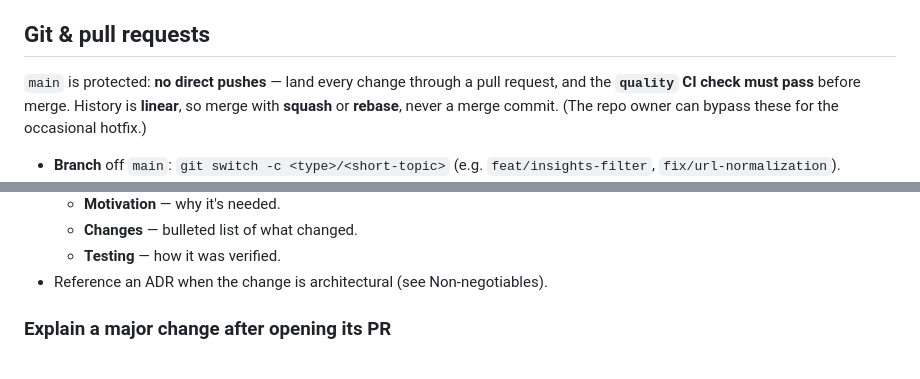
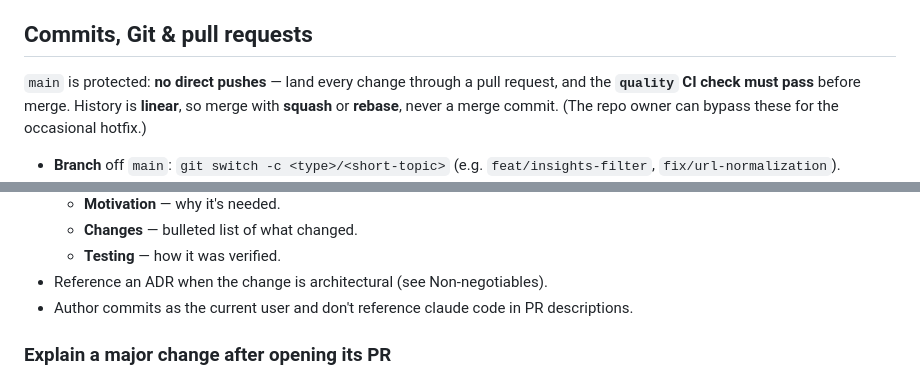
Before and after one commit to codexceed/aries-news, a Markdown page: AGENTS.md, 2 parts joined by grey strips. GitHub-like rendering.

```diff
--- a/AGENTS.md
+++ b/AGENTS.md
@@ -39,7 +39,7 @@ Context for anyone — human or AI — working in this repo. It is intentionally
   rather than hiding them — preserve that. If you change the async/worker
   design, update both ARCHITECTURE.md §7 and ADR-0001.
 
-## Git & pull requests
+## Commits, Git & pull requests
 
 `main` is protected: **no direct pushes** — land every change through a pull
 request, and the **`quality` CI check must pass** before merge. History is
@@ -61,6 +61,7 @@ repo owner can bypass these for the occasional hotfix.)
   - **Changes** — bulleted list of what changed.
   - **Testing** — how it was verified.
 - Reference an ADR when the change is architectural (see Non-negotiables).
+- Author commits as the current user and don't reference claude code in PR descriptions.
 
 ### Explain a major change after opening its PR
 
```
Also changed, not shown: PROGRESS.md (+1 -1 lines).
